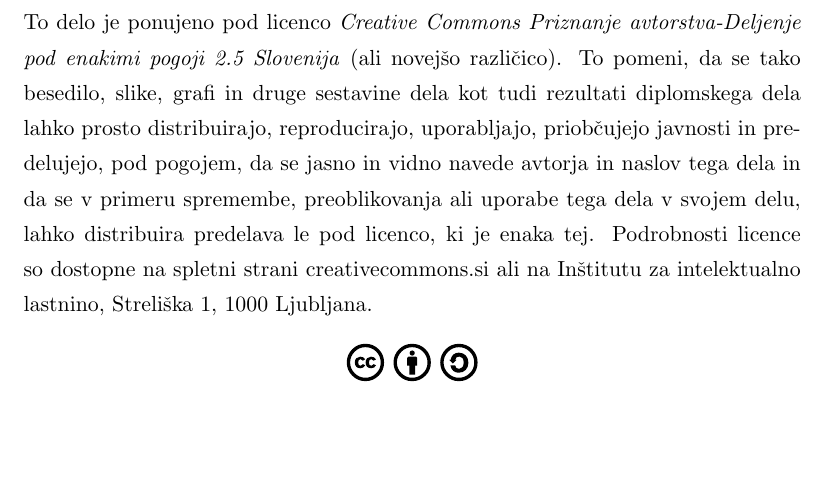
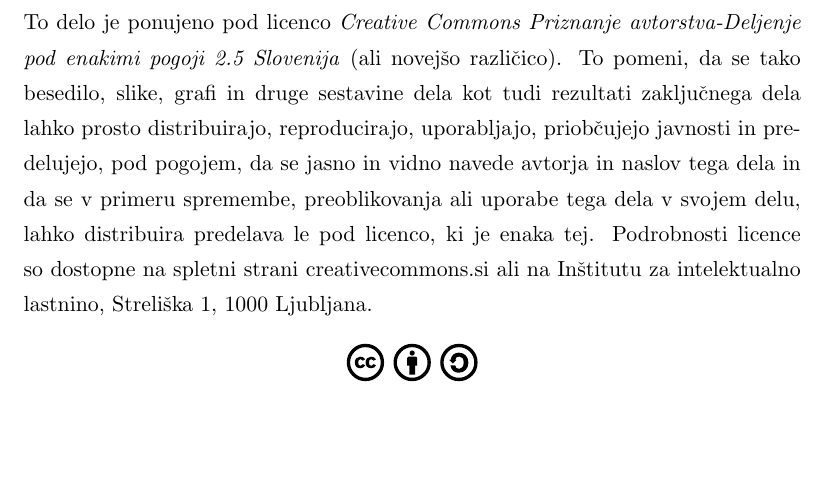
Before and after one commit to UL-FRI/thesis-BMA, a LaTeX thesis (thesis_template.tex, which reads front_pages/eng/copyright2.tex, front_pages/slo/avtorske_pravice2.tex): part of page 5 of 37, cut so that both start at the same text. The pictures show the PDF file thesis_template.pdf that the author committed with the source.

Commit message:
Popravek izjave o licenci

```diff
--- a/front_pages/eng/copyright2.tex
+++ b/front_pages/eng/copyright2.tex
@@ -6,7 +6,7 @@
 \vspace*{5cm}
 {\small \noindent
 To delo je ponujeno pod licenco \textit{Creative Commons Priznanje avtorstva-Deljenje pod enakimi pogoji 2.5 Slovenija} (ali novej\v so razli\v cico).
-To pomeni, da se tako besedilo, slike, grafi in druge sestavine dela kot tudi rezultati diplomskega dela lahko prosto distribuirajo,
+To pomeni, da se tako besedilo, slike, grafi in druge sestavine dela kot tudi rezultati zaključnega dela lahko prosto distribuirajo,
 reproducirajo, uporabljajo, priobčujejo javnosti in predelujejo, pod pogojem, da se jasno in vidno navede avtorja in naslov tega
 dela in da se v primeru spremembe, preoblikovanja ali uporabe tega dela v svojem delu, lahko distribuira predelava le pod
 licenco, ki je enaka tej.
--- a/front_pages/slo/avtorske_pravice2.tex
+++ b/front_pages/slo/avtorske_pravice2.tex
@@ -6,7 +6,7 @@
 \vspace*{5cm}
 {\small \noindent
 To delo je ponujeno pod licenco \textit{Creative Commons Priznanje avtorstva-Deljenje pod enakimi pogoji 2.5 Slovenija} (ali novej\v so razli\v cico).
-To pomeni, da se tako besedilo, slike, grafi in druge sestavine dela kot tudi rezultati diplomskega dela lahko prosto distribuirajo,
+To pomeni, da se tako besedilo, slike, grafi in druge sestavine dela kot tudi rezultati zaključnega dela lahko prosto distribuirajo,
 reproducirajo, uporabljajo, priobčujejo javnosti in predelujejo, pod pogojem, da se jasno in vidno navede avtorja in naslov tega
 dela in da se v primeru spremembe, preoblikovanja ali uporabe tega dela v svojem delu, lahko distribuira predelava le pod
 licenco, ki je enaka tej.
```
Also changed, not shown: thesis_template.pdf, front_pages/eng/copyright2.tex (2 more changed lines), front_pages/slo/avtorske_pravice2.tex (2 more changed lines), 1 other file.
